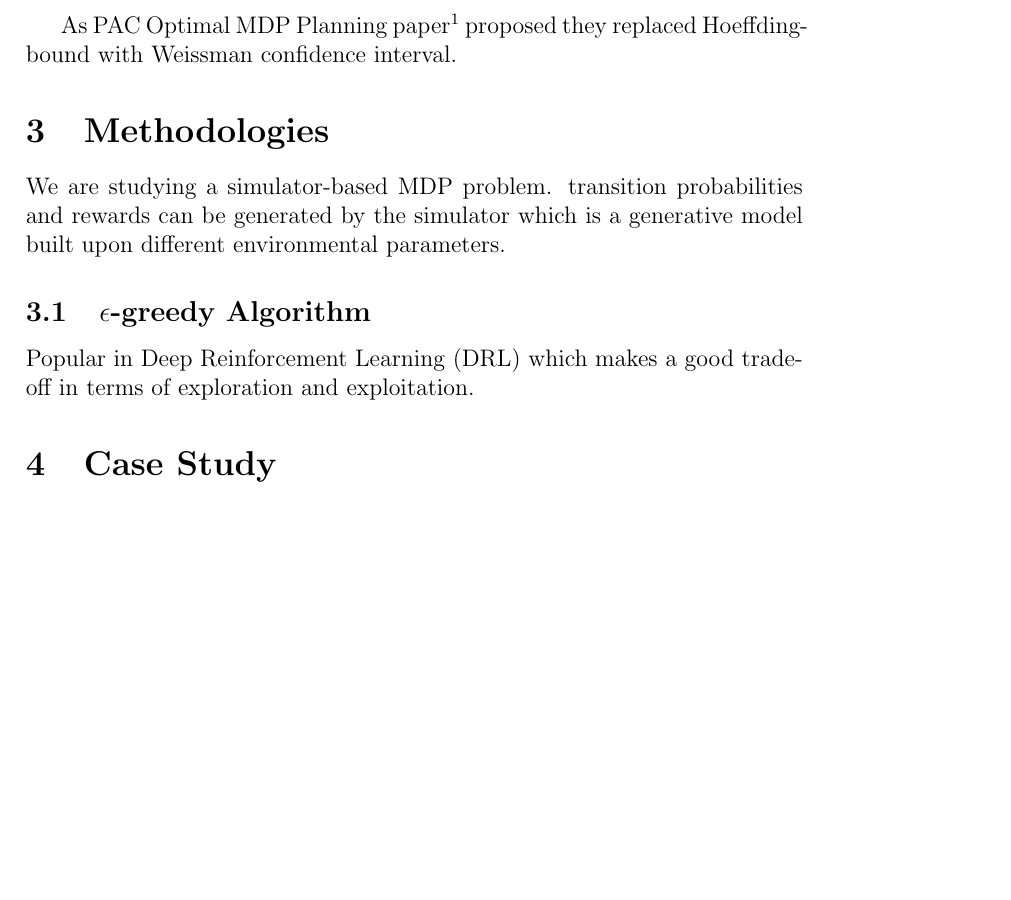
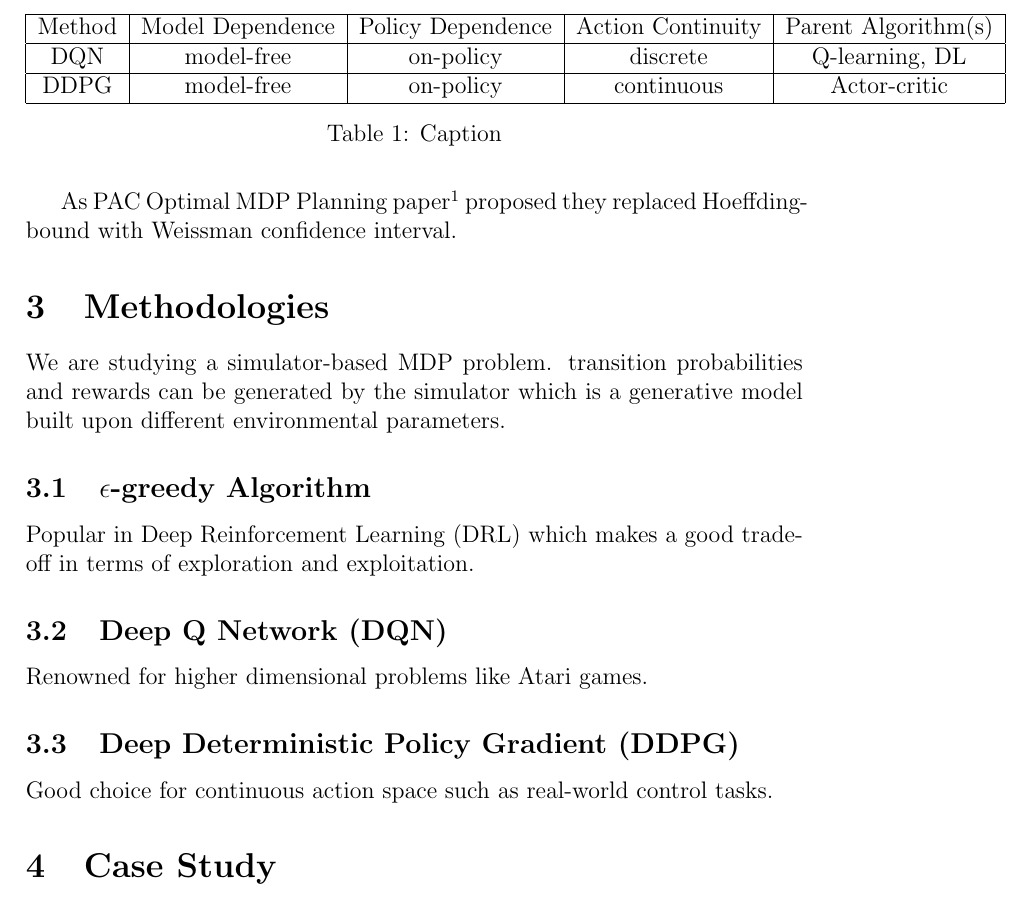
Before and after one commit to SHi-ON/Erwin, a LaTeX document (minutia/write-up.tex): part of page 4 of 5 before the commit and part of page 4 of 6 after it, cut at the place of the change, the shorter picture padded with empty space. Compiled offline with pdfLaTeX.

Commit message:
writeup: DQN and DDPG added to methodologies and the methods table

```diff
--- a/minutia/write-up.tex
+++ b/minutia/write-up.tex
@@ -105,6 +105,26 @@ We are studying a simulator-based MDP problem. transition probabilities and rewa
 \subsection{$\epsilon$-greedy Algorithm}
 Popular in Deep Reinforcement Learning (DRL) which makes a good trade-off in terms of exploration and exploitation.
 
+\subsection{Deep Q Network (DQN)}
+Renowned for higher dimensional problems like Atari games.
+
+\subsection{Deep Deterministic Policy Gradient (DDPG)}
+Good choice for continuous action space such as real-world control tasks.
+
+\begin{table}[]
+    \centering
+    \begin{tabular}{|c|c|c|c|c|}
+    \hline
+    Method  &    Model Dependence    &   Policy Dependence   &   Action Continuity  & Parent Algorithm(s)\\
+    \hline
+    DQN &   model-free  &   on-policy   &   discrete    &   Q-learning, DL\\
+    \hline
+    DDPG    &   model-free  &   on-policy   &   continuous  &   Actor-critic\\
+    \hline
+\end{tabular}
+    \caption{Caption}
+    \label{tab:my_label}
+\end{table}
 
 
 \section{Case Study}
```
